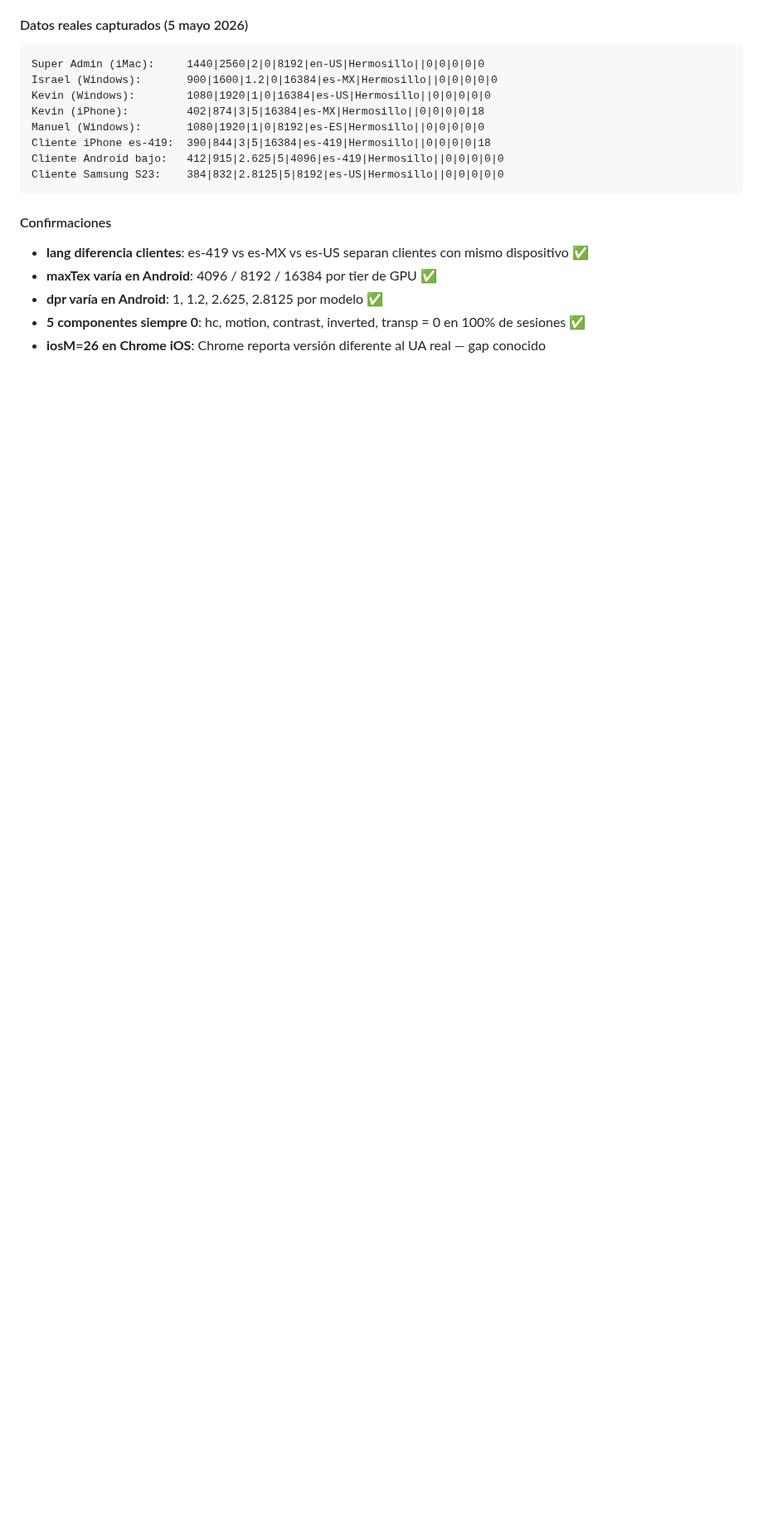
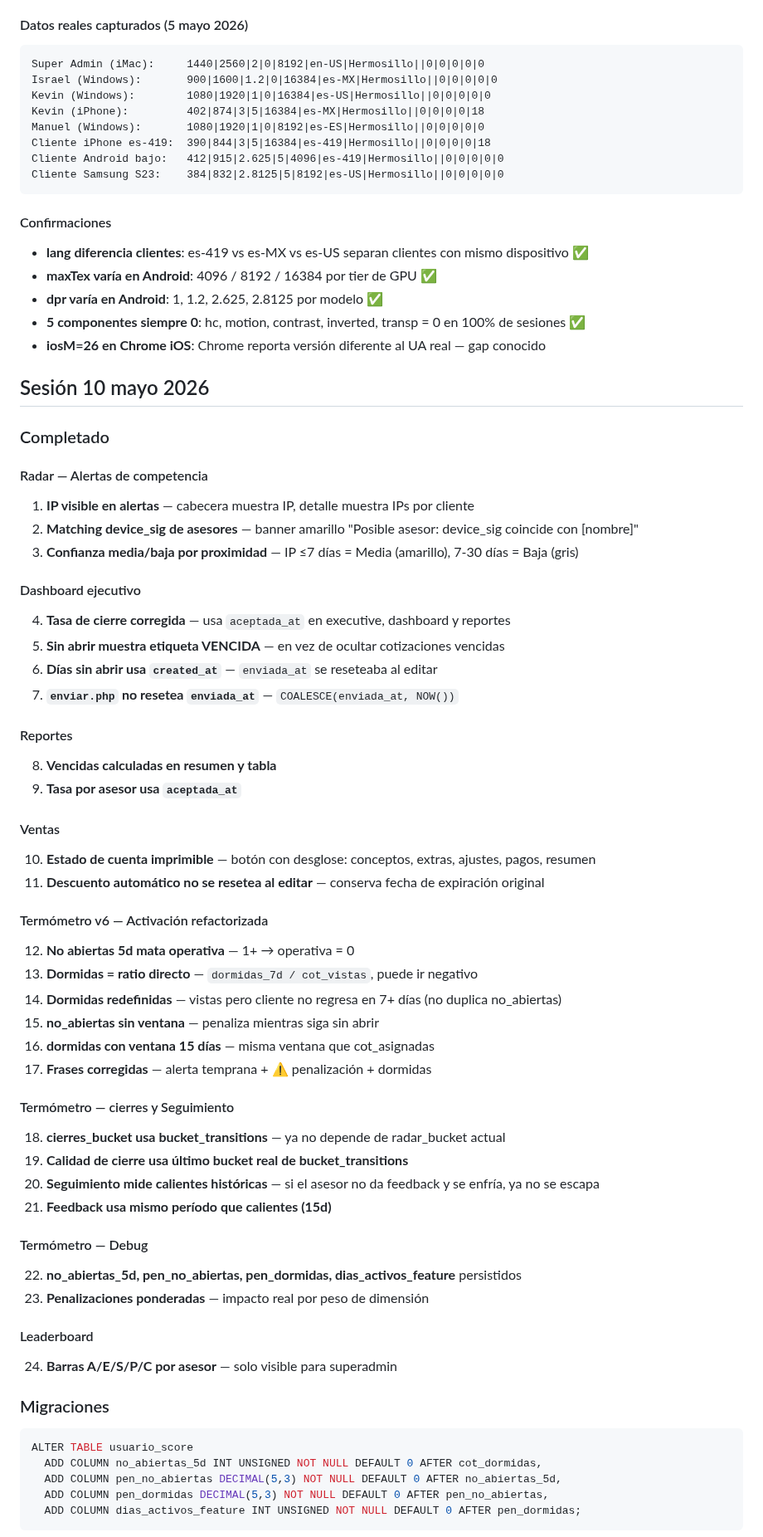
Before and after one commit to gansomedina/cotizacloud, a Markdown page: CLAUDE.md, the part around one of its changes. Shown at 83% size. Rendered like a GitHub page; blank space fills up the shorter version.

Commit message:
docs: sesión 10 mayo — termómetro v6, tasa cierre, estado de cuenta, device_sig
https://claude.ai/code/session_012dgEfYCyoqR8RzZdKdjWMo

````diff
--- a/CLAUDE.md
+++ b/CLAUDE.md
@@ -1301,3 +1301,56 @@ Cliente Samsung S23:    384|832|2.8125|5|8192|es-US|Hermosillo||0|0|0|0|0
 - **5 componentes siempre 0**: hc, motion, contrast, inverted, transp = 0 en 100% de sesiones ✅
 - **iosM=26 en Chrome iOS**: Chrome reporta versión diferente al UA real — gap conocido
 
+## Sesión 10 mayo 2026
+
+### Completado
+
+#### Radar — Alertas de competencia
+1. **IP visible en alertas** — cabecera muestra IP, detalle muestra IPs por cliente
+2. **Matching device_sig de asesores** — banner amarillo "Posible asesor: device_sig coincide con [nombre]"
+3. **Confianza media/baja por proximidad** — IP ≤7 días = Media (amarillo), 7-30 días = Baja (gris)
+
+#### Dashboard ejecutivo
+4. **Tasa de cierre corregida** — usa `aceptada_at` en executive, dashboard y reportes
+5. **Sin abrir muestra etiqueta VENCIDA** — en vez de ocultar cotizaciones vencidas
+6. **Días sin abrir usa `created_at`** — `enviada_at` se reseteaba al editar
+7. **`enviar.php` no resetea `enviada_at`** — `COALESCE(enviada_at, NOW())`
+
+#### Reportes
+8. **Vencidas calculadas en resumen y tabla**
+9. **Tasa por asesor usa `aceptada_at`**
+
+#### Ventas
+10. **Estado de cuenta imprimible** — botón con desglose: conceptos, extras, ajustes, pagos, resumen
+11. **Descuento automático no se resetea al editar** — conserva fecha de expiración original
+
+#### Termómetro v6 — Activación refactorizada
+12. **No abiertas 5d mata operativa** — 1+ → operativa = 0
+13. **Dormidas = ratio directo** — `dormidas_7d / cot_vistas`, puede ir negativo
+14. **Dormidas redefinidas** — vistas pero cliente no regresa en 7+ días (no duplica no_abiertas)
+15. **no_abiertas sin ventana** — penaliza mientras siga sin abrir
+16. **dormidas con ventana 15 días** — misma ventana que cot_asignadas
+17. **Frases corregidas** — alerta temprana + ⚠️ penalización + dormidas
+
+#### Termómetro — cierres y Seguimiento
+18. **cierres_bucket usa bucket_transitions** — ya no depende de radar_bucket actual
+19. **Calidad de cierre usa último bucket real de bucket_transitions**
+20. **Seguimiento mide calientes históricas** — si el asesor no da feedback y se enfría, ya no se escapa
+21. **Feedback usa mismo período que calientes (15d)**
+
+#### Termómetro — Debug
+22. **no_abiertas_5d, pen_no_abiertas, pen_dormidas, dias_activos_feature** persistidos
+23. **Penalizaciones ponderadas** — impacto real por peso de dimensión
+
+#### Leaderboard
+24. **Barras A/E/S/P/C por asesor** — solo visible para superadmin
+
+### Migraciones
+```sql
+ALTER TABLE usuario_score
+  ADD COLUMN no_abiertas_5d INT UNSIGNED NOT NULL DEFAULT 0 AFTER cot_dormidas,
+  ADD COLUMN pen_no_abiertas DECIMAL(5,3) NOT NULL DEFAULT 0 AFTER no_abiertas_5d,
+  ADD COLUMN pen_dormidas DECIMAL(5,3) NOT NULL DEFAULT 0 AFTER pen_no_abiertas,
+  ADD COLUMN dias_activos_feature INT UNSIGNED NOT NULL DEFAULT 0 AFTER pen_dormidas;
+```
+
````
Also changed, not shown: other parts of CLAUDE.md (+18 -0 lines).
